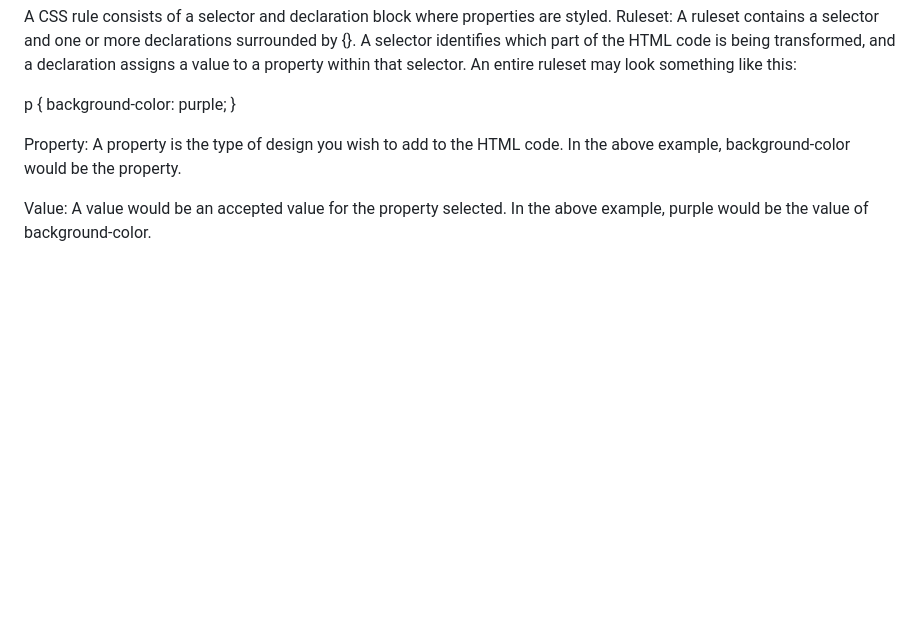
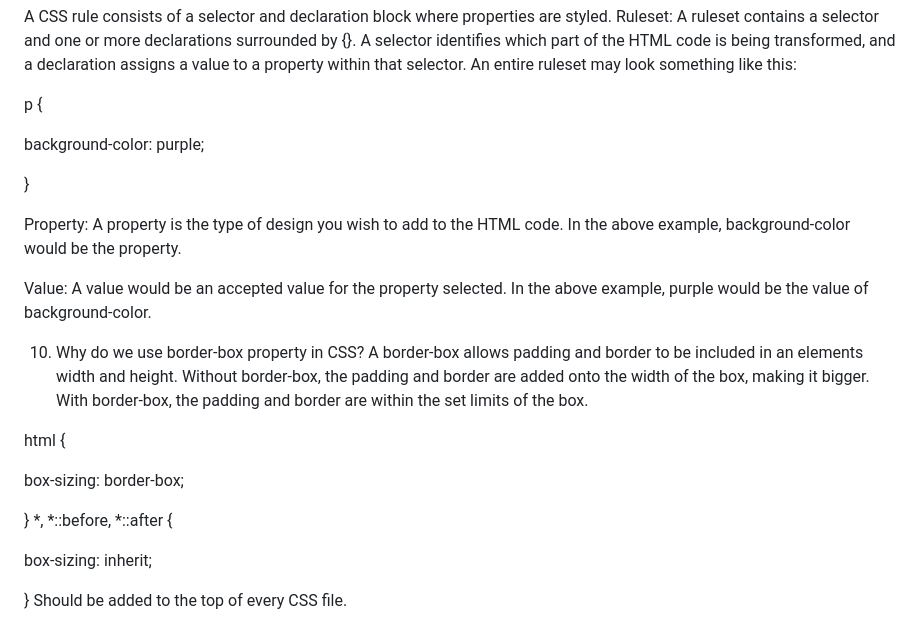
Before and after one commit to Maddiefyfe/reference-website, a Markdown page: README.md, the part around the change. Rendered like a GitHub page; blank space fills up the shorter version.

Commit message:
Update README.md
added question

```diff
--- a/README.md
+++ b/README.md
@@ -140,9 +140,26 @@ A CSS rule consists of a selector and declaration block where properties are sty
 Ruleset: A ruleset contains a selector and one or more declarations surrounded by {}. A selector identifies which part of the HTML code is being transformed, and a declaration assigns a value to a property within that selector. An entire ruleset may look something like this:
 
 p {
+
 background-color: purple;
+
 }
 
 Property: A property is the type of design you wish to add to the HTML code. In the above example, background-color would be the property.
 
 Value: A value would be an accepted value for the property selected. In the above example, purple would be the value of background-color.
+
+10. Why do we use border-box property in CSS?
+A border-box allows padding and border to be included in an elements width and height. Without border-box, the padding and border are added onto the width of the box, making it bigger. With border-box, the padding and border are within the set limits of the box.
+
+html {
+
+box-sizing: border-box;
+
+}
+*, *::before, *::after {
+
+box-sizing: inherit;
+
+}
+Should be added to the top of every CSS file.
```
